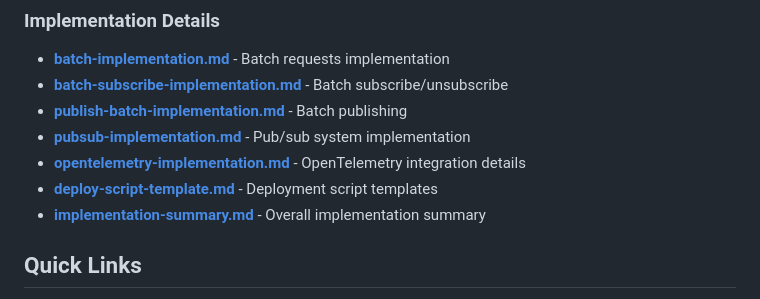
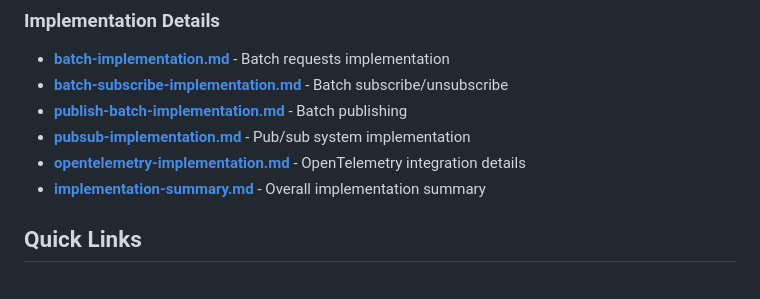
Before and after one commit to protocol-kit/jrow, a Markdown page: docs/README.md, the part around the change. GitHub-like rendering.

Commit message:
Remove link to deploy-script-template.md

```diff
--- a/docs/README.md
+++ b/docs/README.md
@@ -71,7 +71,6 @@ This directory contains comprehensive documentation for JROW features and implem
 - **[publish-batch-implementation.md](publish-batch-implementation.md)** - Batch publishing
 - **[pubsub-implementation.md](pubsub-implementation.md)** - Pub/sub system implementation
 - **[opentelemetry-implementation.md](opentelemetry-implementation.md)** - OpenTelemetry integration details
-- **[deploy-script-template.md](deploy-script-template.md)** - Deployment script templates
 - **[implementation-summary.md](implementation-summary.md)** - Overall implementation summary
 
 ## Quick Links
```
Also changed, not shown: docs/implementation-summary.md (+0 -1 lines).
